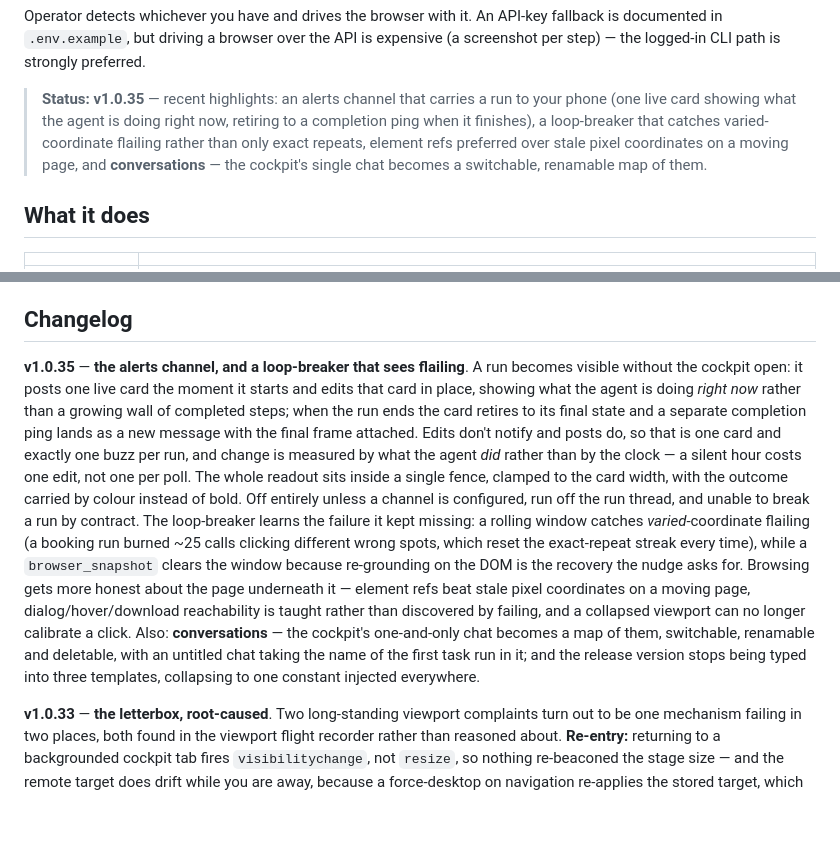
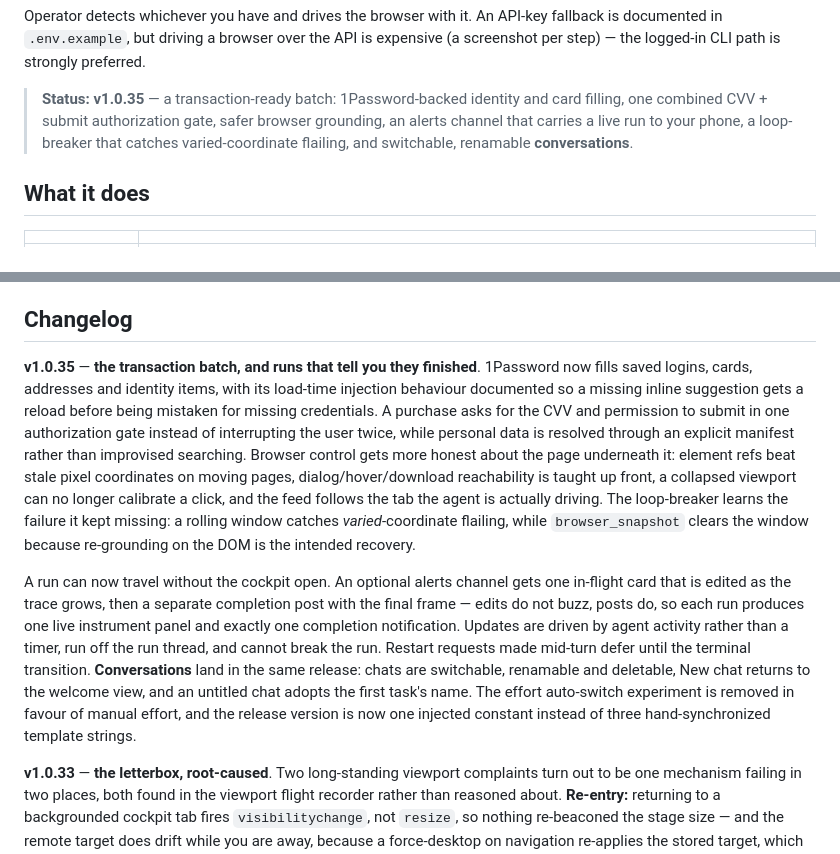
Before and after one commit to jeffbai996/operator, a Markdown page: README.md, 2 parts joined by grey strips. Drawn GitHub-style; blank space fills up the shorter version.

Commit message:
docs: complete the v1.0.35 release notes

```diff
--- a/README.md
+++ b/README.md
@@ -74,12 +74,11 @@ Operator detects whichever you have and drives the browser with it. An API-key
 fallback is documented in `.env.example`, but driving a browser over the API is
 expensive (a screenshot per step) — the logged-in CLI path is strongly preferred.
 
-> **Status:** **v1.0.35** — recent highlights: an alerts channel that carries a
-> run to your phone (one live card showing what the agent is doing right now,
-> retiring to a completion ping when it finishes), a loop-breaker that catches
-> varied-coordinate flailing rather than only exact repeats, element refs
-> preferred over stale pixel coordinates on a moving page, and **conversations**
-> — the cockpit's single chat becomes a switchable, renamable map of them.
+> **Status:** **v1.0.35** — a transaction-ready batch: 1Password-backed identity
+> and card filling, one combined CVV + submit authorization gate, safer browser
+> grounding, an alerts channel that carries a live run to your phone, a
+> loop-breaker that catches varied-coordinate flailing, and switchable,
+> renamable **conversations**.
 
 ## What it does
 
@@ -180,28 +179,31 @@ Standalone: `./start.sh` (or `python app.py`) serves the cockpit at `http://127.
 
 ## Changelog
 
-**v1.0.35** — **the alerts channel, and a loop-breaker that sees flailing**. A run
-becomes visible without the cockpit open: it posts one live card the moment it
-starts and edits that card in place, showing what the agent is doing *right now*
-rather than a growing wall of completed steps; when the run ends the card retires
-to its final state and a separate completion ping lands as a new message with the
-final frame attached. Edits don't notify and posts do, so that is one card and
-exactly one buzz per run, and change is measured by what the agent *did* rather
-than by the clock — a silent hour costs one edit, not one per poll. The whole
-readout sits inside a single fence, clamped to the card width, with the outcome
-carried by colour instead of bold. Off entirely unless a channel is configured,
-run off the run thread, and unable to break a run by contract. The loop-breaker
-learns the failure it kept missing: a rolling window catches *varied*-coordinate
-flailing (a booking run burned ~25 calls clicking different wrong spots, which
-reset the exact-repeat streak every time), while a `browser_snapshot` clears the
-window because re-grounding on the DOM is the recovery the nudge asks for.
-Browsing gets more honest about the page underneath it — element refs beat stale
-pixel coordinates on a moving page, dialog/hover/download reachability is taught
-rather than discovered by failing, and a collapsed viewport can no longer
-calibrate a click. Also: **conversations** — the cockpit's one-and-only chat
-becomes a map of them, switchable, renamable and deletable, with an untitled chat
-taking the name of the first task run in it; and the release version stops being
-typed into three templates, collapsing to one constant injected everywhere.
+**v1.0.35** — **the transaction batch, and runs that tell you they finished**.
+1Password now fills saved logins, cards, addresses and identity items, with its
+load-time injection behaviour documented so a missing inline suggestion gets a
+reload before being mistaken for missing credentials. A purchase asks for the
+CVV and permission to submit in one authorization gate instead of interrupting
+the user twice, while personal data is resolved through an explicit manifest
+rather than improvised searching. Browser control gets more honest about the
+page underneath it: element refs beat stale pixel coordinates on moving pages,
+dialog/hover/download reachability is taught up front, a collapsed viewport can
+no longer calibrate a click, and the feed follows the tab the agent is actually
+driving. The loop-breaker learns the failure it kept missing: a rolling window
+catches *varied*-coordinate flailing, while `browser_snapshot` clears the window
+because re-grounding on the DOM is the intended recovery.
+
+A run can now travel without the cockpit open. An optional alerts channel gets
+one in-flight card that is edited as the trace grows, then a separate completion
+post with the final frame — edits do not buzz, posts do, so each run produces
+one live instrument panel and exactly one completion notification. Updates are
+driven by agent activity rather than a timer, run off the run thread, and cannot
+break the run. Restart requests made mid-turn defer until the terminal
+transition. **Conversations** land in the same release: chats are switchable,
+renamable and deletable, New chat returns to the welcome view, and an untitled
+chat adopts the first task's name. The effort auto-switch experiment is removed
+in favour of manual effort, and the release version is now one injected constant
+instead of three hand-synchronized template strings.
 
 **v1.0.33** — **the letterbox, root-caused**. Two long-standing viewport complaints turn out to be one mechanism failing in two places, both found in the viewport flight recorder rather than reasoned about. **Re-entry:** returning to a backgrounded cockpit tab fires `visibilitychange`, not `resize`, so nothing re-beaconed the stage size — and the remote target does drift while you are away, because a force-desktop on navigation re-applies the stored target, which before any beacon has landed is `WIDTHx0` (auto height = the window's native height); `object-fit: contain` renders that as a letterbox. Re-entry now resyncs, and clears the send's no-op guard first — the stage size is normally *unchanged* across the away period, which is exactly why the old code swallowed the re-send. **Collapse:** the repair for a collapsed layout viewport required N *consecutive* gate misses, and any healthy read zeroed the counter — so a viewport flipping between healthy and collapsed (ten such flips in one recorded session) never reached the threshold, and the captured frame kept changing size under the viewer. The collapsed band now scores instead of counting: a collapsed read outweighs a healthy one, so a flip-flop converges on a repair while a lone navigation transient still decays to nothing and never reflows the real window. Also: the version line under the wordmark moves to the chat face.
 
```
